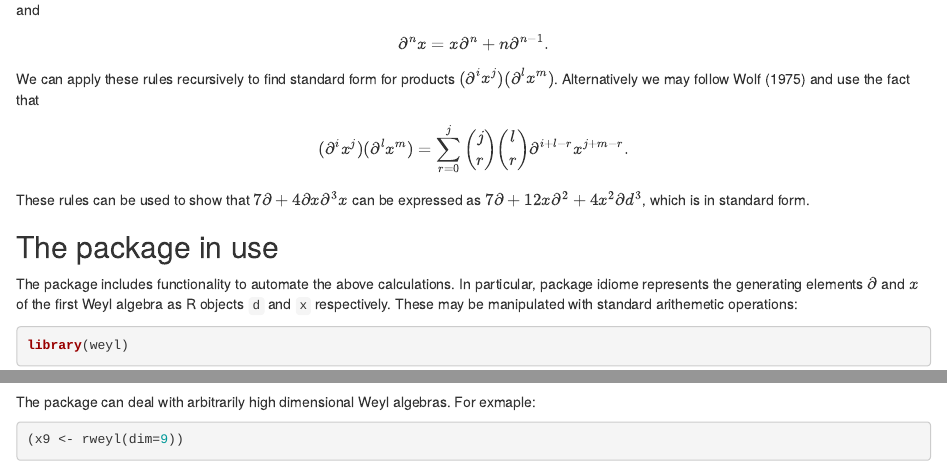
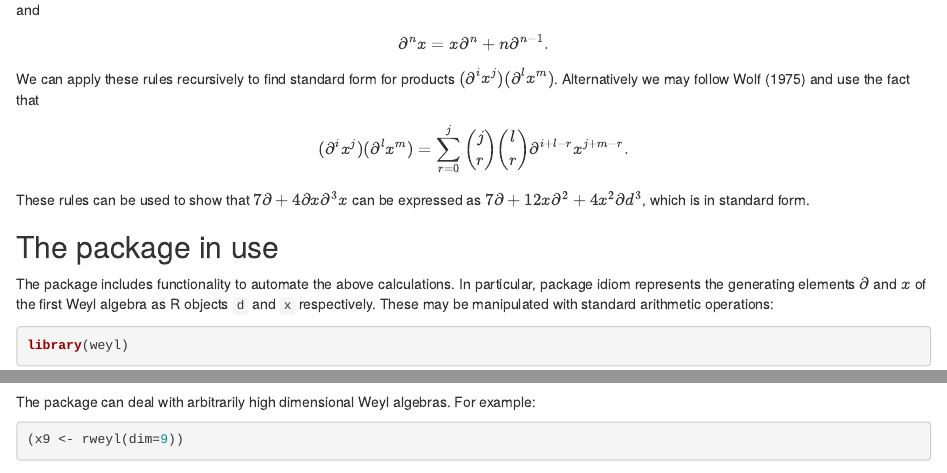
Before and after one commit to RobinHankin/weyl, an R Markdown document (vignettes/weyl.Rmd): the page in a window 1100 px wide, from 520 px down, and a second part further down, joined at a grey line. Rendered offline with R 4.5, knitr and Pandoc, with nearby package versions; some code elsewhere in the file could not run offline.

Commit message:
spelling typos

````diff
--- a/vignettes/weyl.Rmd
+++ b/vignettes/weyl.Rmd
@@ -67,9 +67,9 @@ x\partial^3 x$ can be expressed as $7\partial + 12x\partial^2 +
 ## The package in use
 
 The package includes functionality to automate the above calculations.
-In particular, package idiome represents the generating elements
+In particular, package idiom represents the generating elements
 $\partial$ and $x$ of the first Weyl algebra as R objects `d` and `x`
-respectively.  These may be manipulated with standard arithemetic
+respectively.  These may be manipulated with standard arithmetic
 operations:
 
 ```{r loadlib,echo=TRUE,print=FALSE,results="hide",message=FALSE}
@@ -174,7 +174,7 @@ x*(y*z) - (x*y)*z
 ```
 
 The package can deal with arbitrarily high dimensional Weyl algebras.
-For exmaple:
+For example:
 
 ```{r}
 (x9 <- rweyl(dim=9))
````
